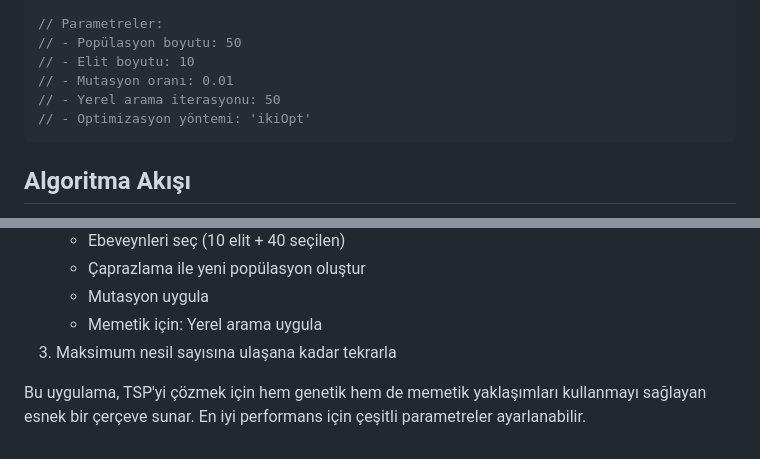
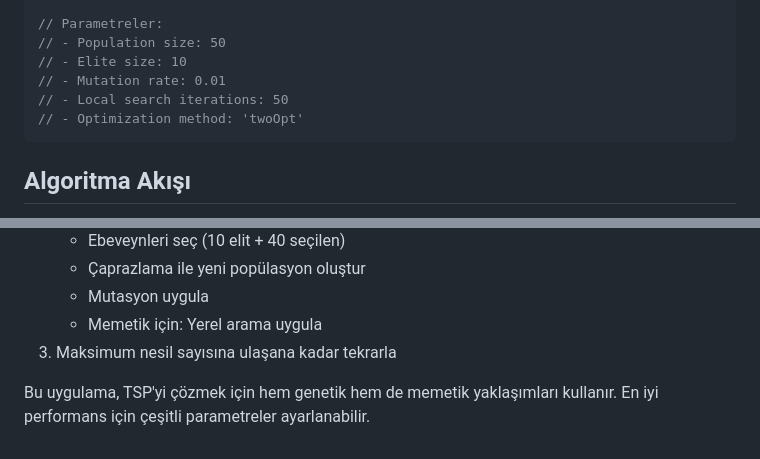
Before and after one commit to onrkrsy/memetic-algorithm, a Markdown page: README.md, 2 parts joined by grey strips. Rendered like a GitHub page.

````diff
--- a/README.md
+++ b/README.md
@@ -208,10 +207,10 @@ maPopulasyon = ma.sonrakiNesil(maPopulasyon);
 
 // Parametreler:
-// - Popülasyon boyutu: 50
-// - Elit boyutu: 10
-// - Mutasyon oranı: 0.01
-// - Yerel arama iterasyonu: 50
-// - Optimizasyon yöntemi: 'ikiOpt'
+// - Population size: 50
+// - Elite size: 10
+// - Mutation rate: 0.01
+// - Local search iterations: 50
+// - Optimization method: 'twoOpt'
 ```
 
 ## Algoritma Akışı
@@ -226,4 +225,4 @@ maPopulasyon = ma.sonrakiNesil(maPopulasyon);
    - Memetik için: Yerel arama uygula
 3. Maksimum nesil sayısına ulaşana kadar tekrarla
 
-Bu uygulama, TSP'yi çözmek için hem genetik hem de memetik yaklaşımları kullanmayı sağlayan esnek bir çerçeve sunar. En iyi performans için çeşitli parametreler ayarlanabilir.
+Bu uygulama, TSP'yi çözmek için hem genetik hem de memetik yaklaşımları kullanır. En iyi performans için çeşitli parametreler ayarlanabilir.
````
Also changed, not shown: other parts of README.md (+75 -76 lines).
